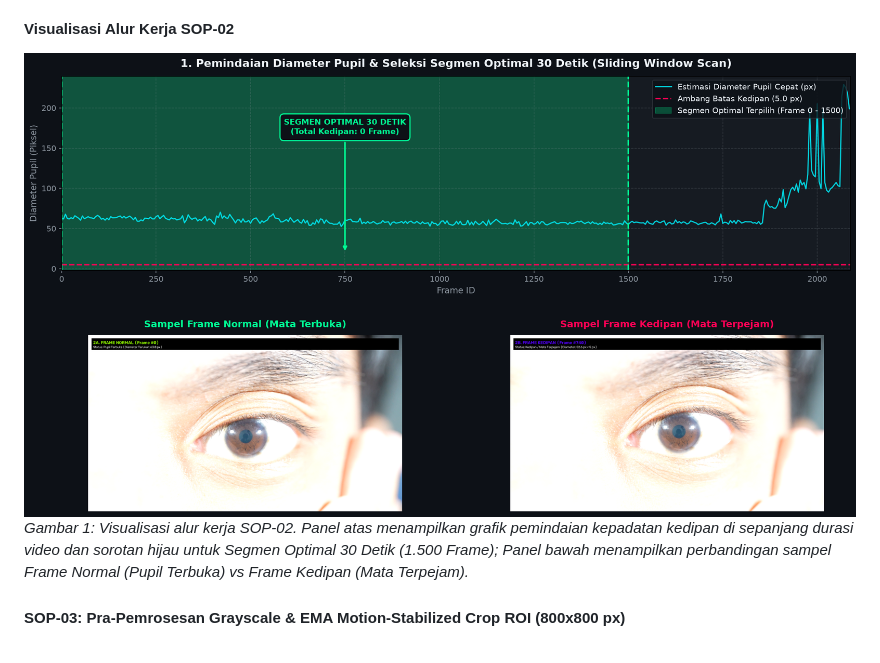
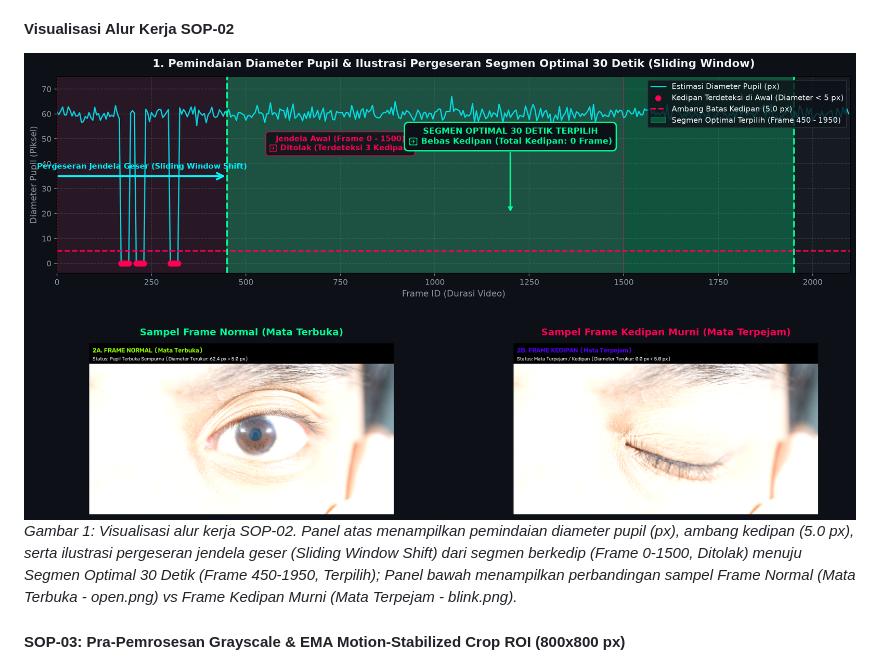
Before and after one commit to cilacap-loki/pupil-dataset-analysis, a Markdown page: docs/about_program/fase1_data_preparation.md, the part around the change. GitHub-like rendering; pictures changed too: assets/img/sop02_visualisasi_proses.png.

Commit message:
docs: update SOP-02 visualization with sliding window shift concept & user sample images

```diff
--- a/docs/about_program/fase1_data_preparation.md
+++ b/docs/about_program/fase1_data_preparation.md
@@ -30,7 +30,8 @@ Fase 1 berfokus pada tahap penyiapan data awal dari video mentah original hingga
 
 #### **Visualisasi Alur Kerja SOP-02**
 ![Visualisasi Alur Kerja SOP-02](../../assets/img/sop02_visualisasi_proses.png)
-*Gambar 1: Visualisasi alur kerja SOP-02. Panel atas menampilkan grafik pemindaian kepadatan kedipan di sepanjang durasi video dan sorotan hijau untuk Segmen Optimal 30 Detik (1.500 Frame); Panel bawah menampilkan perbandingan sampel Frame Normal (Pupil Terbuka) vs Frame Kedipan (Mata Terpejam).*
+*Gambar 1: Visualisasi alur kerja SOP-02. Panel atas menampilkan pemindaian diameter pupil (px), ambang kedipan (5.0 px), serta ilustrasi pergeseran jendela geser (Sliding Window Shift) dari segmen berkedip (Frame 0-1500, Ditolak) menuju Segmen Optimal 30 Detik (Frame 450-1950, Terpilih); Panel bawah menampilkan perbandingan sampel Frame Normal (Mata Terbuka - open.png) vs Frame Kedipan Murni (Mata Terpejam - blink.png).*
+
 
 
 #### **SOP-03: Pra-Pemrosesan Grayscale & EMA Motion-Stabilized Crop ROI (800x800 px)**
```
Also changed, not shown: assets/fase1/sop02_visualisasi_proses.png.
